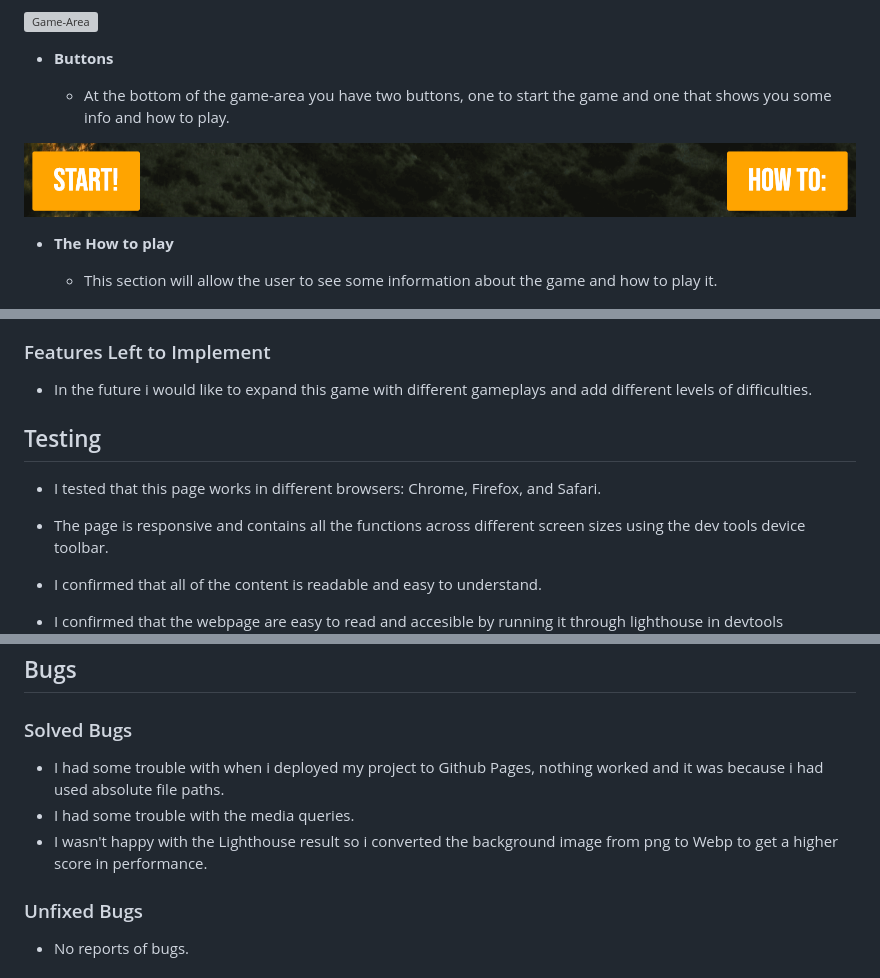
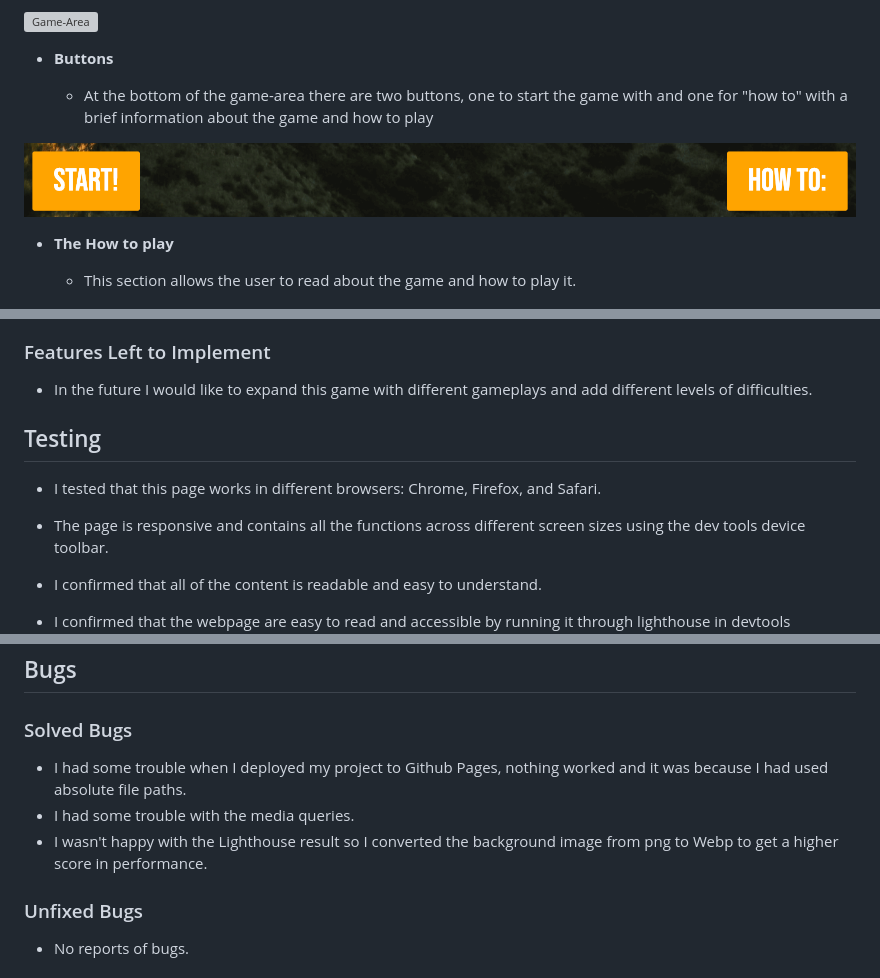
Before and after one commit to CharlieApell/whack-a-mole, a Markdown page: README.md, 3 parts joined by grey strips. Rendered like a GitHub page; grey boxes are pictures that could not be loaded.

Commit message:
fixed some typos in readme

```diff
--- a/README.md
+++ b/README.md
@@ -35,19 +35,19 @@ The live website can be found [here](https://charlieapell.github.io/whack-a-mole
 
 - __Buttons__
 
-  - At the bottom of the game-area you have two buttons, one to start the game and one that shows you some info and how to play.
+  - At the bottom of the game-area there are two buttons, one to start the game with and one for "how to" with a brief information about the game and how to play
 
 ![Buttons](assets/images/bottom.png)
 
 - __The How to play__
 
-  - This section will allow the user to see some information about the game and how to play it.
+  - This section allows the user to read about the game and how to play it.
 
 ![How to](assets/images/howto.png)
 
 ### Features Left to Implement
 
-- In the future i would like to expand this game with different gameplays and add different levels of difficulties.
+- In the future I would like to expand this game with different gameplays and add different levels of difficulties.
 
 
 ## Testing
@@ -58,16 +58,16 @@ The live website can be found [here](https://charlieapell.github.io/whack-a-mole
 
 - I confirmed that all of the content is readable and easy to understand.
 
-- I confirmed that the webpage are easy to read and accesible by running it through lighthouse in devtools
+- I confirmed that the webpage are easy to read and accessible by running it through lighthouse in devtools
 ![lighthouse](assets/images/lighthouse.png)
 
 
 ## Bugs
 
 ### Solved Bugs
-- I had some trouble with when i deployed my project to Github Pages, nothing worked and it was because i had used absolute file paths.
+- I had some trouble when I deployed my project to Github Pages, nothing worked and it was because I had used absolute file paths.
 - I had some trouble with the media queries.
-- I wasn't happy with the Lighthouse result so i converted the background image from png to Webp to get a higher score in performance.
+- I wasn't happy with the Lighthouse result so I converted the background image from png to Webp to get a higher score in performance.
 
 ### Unfixed Bugs
 - No reports of bugs.
```
Also changed, not shown: other parts of README.md (+1 -1 lines).
